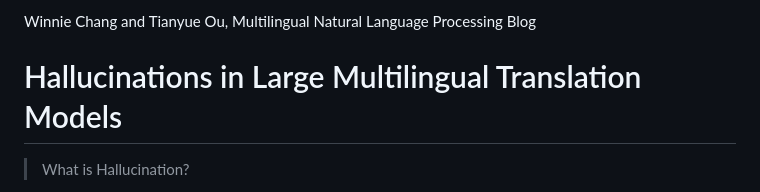
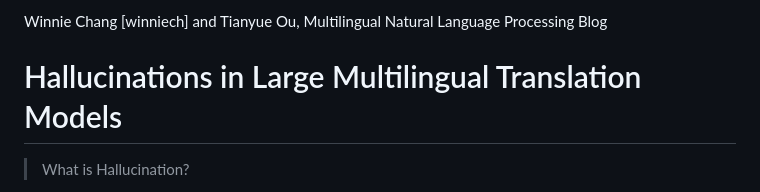
Before and after one commit to wchang88/mnlp-blog, a Markdown page: blog.md, the part around the change. Rendered like a GitHub page.

Commit message:
add andrew id

```diff
--- a/blog.md
+++ b/blog.md
@@ -1,4 +1,4 @@
-Winnie Chang and Tianyue Ou, Multilingual Natural Language Processing Blog
+Winnie Chang [winniech] and Tianyue Ou, Multilingual Natural Language Processing Blog
 # Hallucinations in Large Multilingual Translation Models
 
 >  What is Hallucination?
```
